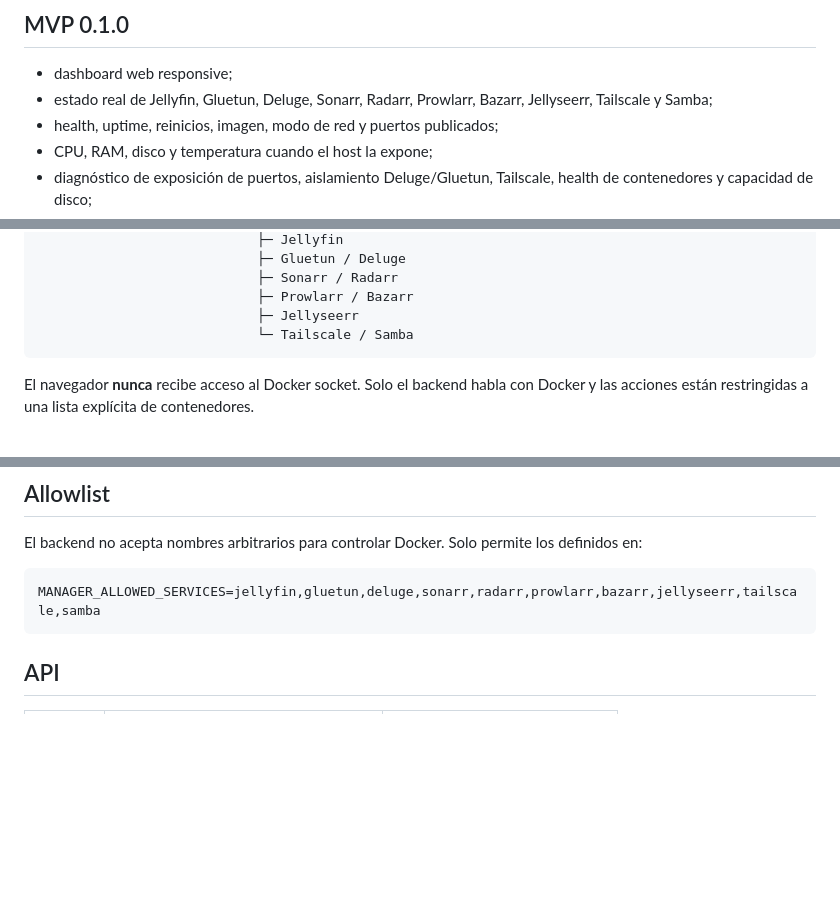
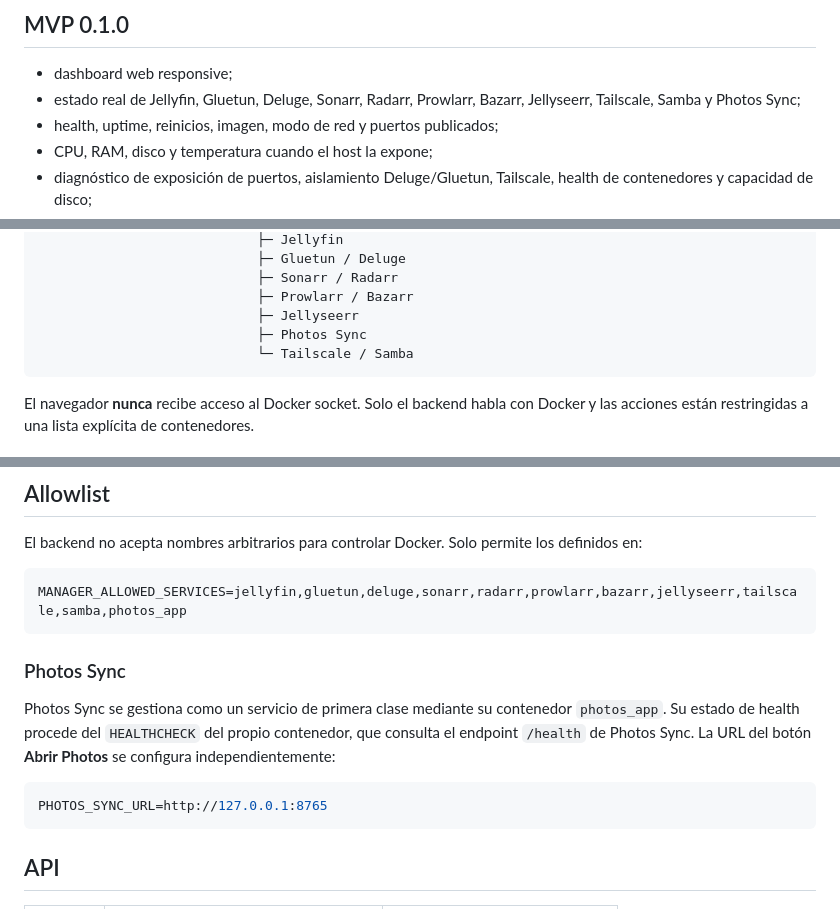
Before and after one commit to juanfranciscofernandezherreros/media-server-manager, a Markdown page: README.md, 3 parts joined by grey strips. GitHub-like rendering; blank space fills up the shorter version.

Commit message:
docs: document Photos Sync integration

````diff
--- a/README.md
+++ b/README.md
@@ -12,7 +12,7 @@ aislado detrás de Gluetun?, ¿Tailscale está activo?, ¿cuánta capacidad qued
 
 - dashboard web responsive;
 - estado real de Jellyfin, Gluetun, Deluge, Sonarr, Radarr, Prowlarr, Bazarr,
-  Jellyseerr, Tailscale y Samba;
+  Jellyseerr, Tailscale, Samba y Photos Sync;
 - health, uptime, reinicios, imagen, modo de red y puertos publicados;
 - CPU, RAM, disco y temperatura cuando el host la expone;
 - diagnóstico de exposición de puertos, aislamiento Deluge/Gluetun, Tailscale,
@@ -40,6 +40,7 @@ Media Server Manager :8088
                             ├─ Sonarr / Radarr
                             ├─ Prowlarr / Bazarr
                             ├─ Jellyseerr
+                            ├─ Photos Sync
                             └─ Tailscale / Samba
 ```
 
@@ -128,7 +129,18 @@ El backend no acepta nombres arbitrarios para controlar Docker. Solo permite los
 definidos en:
 
 ```env
-MANAGER_ALLOWED_SERVICES=jellyfin,gluetun,deluge,sonarr,radarr,prowlarr,bazarr,jellyseerr,tailscale,samba
+MANAGER_ALLOWED_SERVICES=jellyfin,gluetun,deluge,sonarr,radarr,prowlarr,bazarr,jellyseerr,tailscale,samba,photos_app
+```
+
+### Photos Sync
+
+Photos Sync se gestiona como un servicio de primera clase mediante su contenedor
+`photos_app`. Su estado de health procede del `HEALTHCHECK` del propio contenedor,
+que consulta el endpoint `/health` de Photos Sync. La URL del botón **Abrir Photos**
+se configura independientemente:
+
+```env
+PHOTOS_SYNC_URL=http://127.0.0.1:8765
 ```
 
 ## API
````
